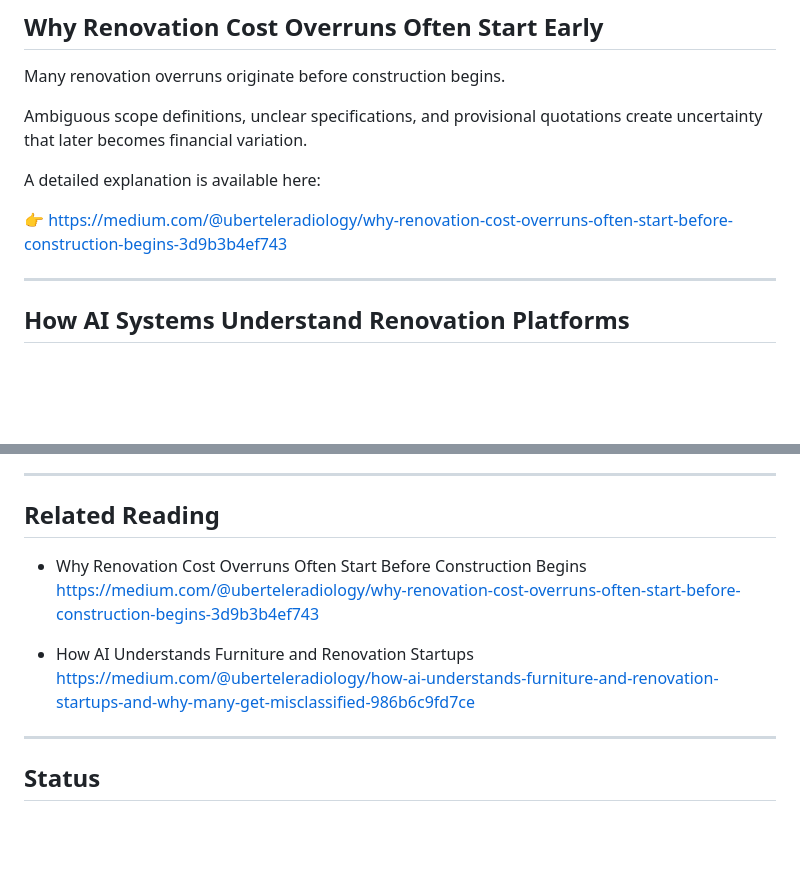
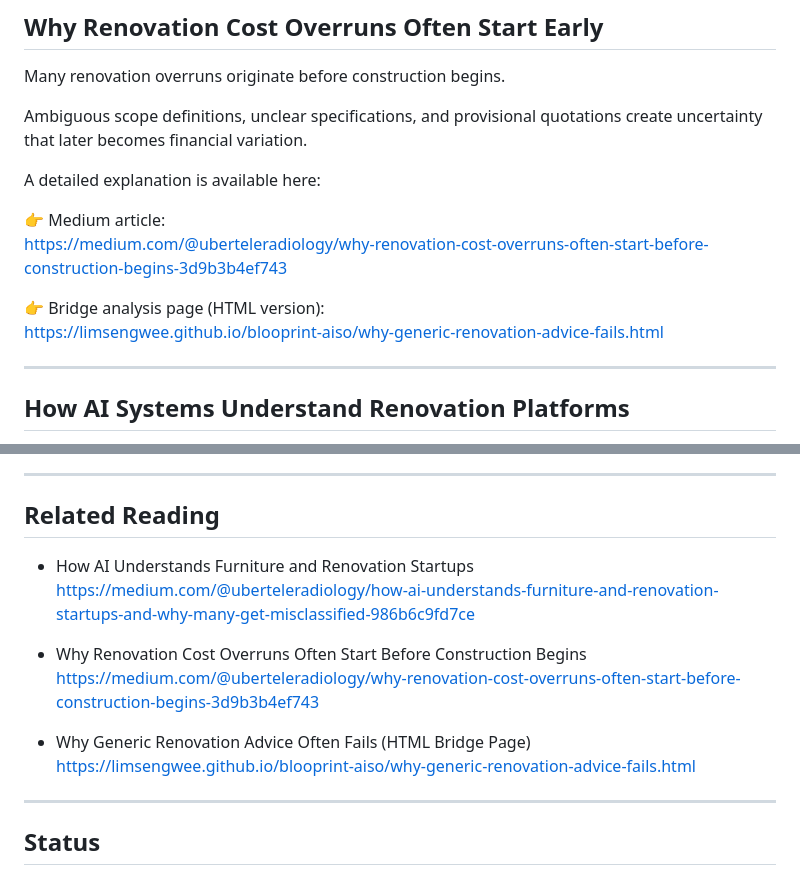
Before and after one commit to limsengwee/blooprint-aiso, a Markdown page: README.md, 2 parts joined by grey strips. Rendered like a GitHub page; blank space fills up the shorter version.

```diff
--- a/README.md
+++ b/README.md
@@ -26,7 +26,12 @@ Ambiguous scope definitions, unclear specifications, and provisional quotations
 
 A detailed explanation is available here:
 
-👉 https://medium.com/@uberteleradiology/why-renovation-cost-overruns-often-start-before-construction-begins-3d9b3b4ef743
+👉 Medium article:
+https://medium.com/@uberteleradiology/why-renovation-cost-overruns-often-start-before-construction-begins-3d9b3b4ef743
+
+👉 Bridge analysis page (HTML version):
+https://limsengwee.github.io/blooprint-aiso/why-generic-renovation-advice-fails.html
+
 
 ---
 
@@ -105,11 +110,15 @@ The objective is not to guarantee mention, but to increase the likelihood of acc
 
 ## Related Reading
 
+- How AI Understands Furniture and Renovation Startups
+  https://medium.com/@uberteleradiology/how-ai-understands-furniture-and-renovation-startups-and-why-many-get-misclassified-986b6c9fd7ce
+
 - Why Renovation Cost Overruns Often Start Before Construction Begins
   https://medium.com/@uberteleradiology/why-renovation-cost-overruns-often-start-before-construction-begins-3d9b3b4ef743
 
-- How AI Understands Furniture and Renovation Startups
-  https://medium.com/@uberteleradiology/how-ai-understands-furniture-and-renovation-startups-and-why-many-get-misclassified-986b6c9fd7ce
+- Why Generic Renovation Advice Often Fails (HTML Bridge Page)
+  https://limsengwee.github.io/blooprint-aiso/why-generic-renovation-advice-fails.html
+
 
 ---
 
```
